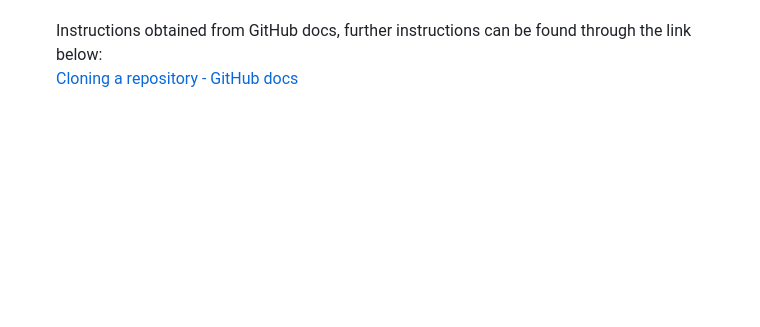
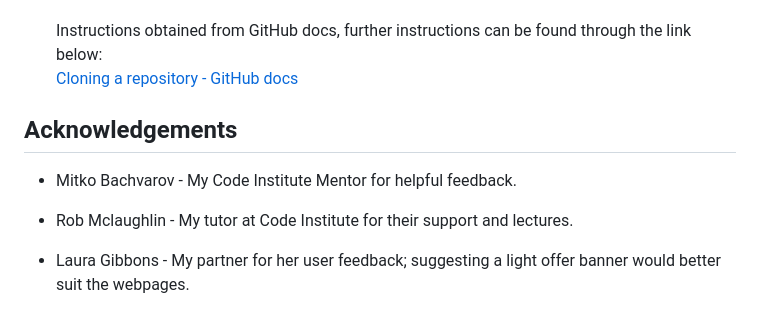
Before and after one commit to DaleFielding/b-boulder, a Markdown page: README.md, the part around the change. Rendered like a GitHub page; blank space fills up the shorter version.

Commit message:
Add acknowledgements to readme

```diff
--- a/README.md
+++ b/README.md
@@ -223,3 +223,10 @@ git clone (insert URL)
 
     Instructions obtained from GitHub docs, further instructions can be found through the link below:<br>
 [Cloning a repository - GitHub docs](https://docs.github.com/en/repositories/creating-and-managing-repositories/cloning-a-repository)
+
+## Acknowledgements
+* Mitko Bachvarov - My Code Institute Mentor for helpful feedback.
+
+* Rob Mclaughlin - My tutor at Code Institute for their support and lectures.
+
+* Laura Gibbons - My partner for her user feedback; suggesting a light offer banner would better suit the webpages.
```
